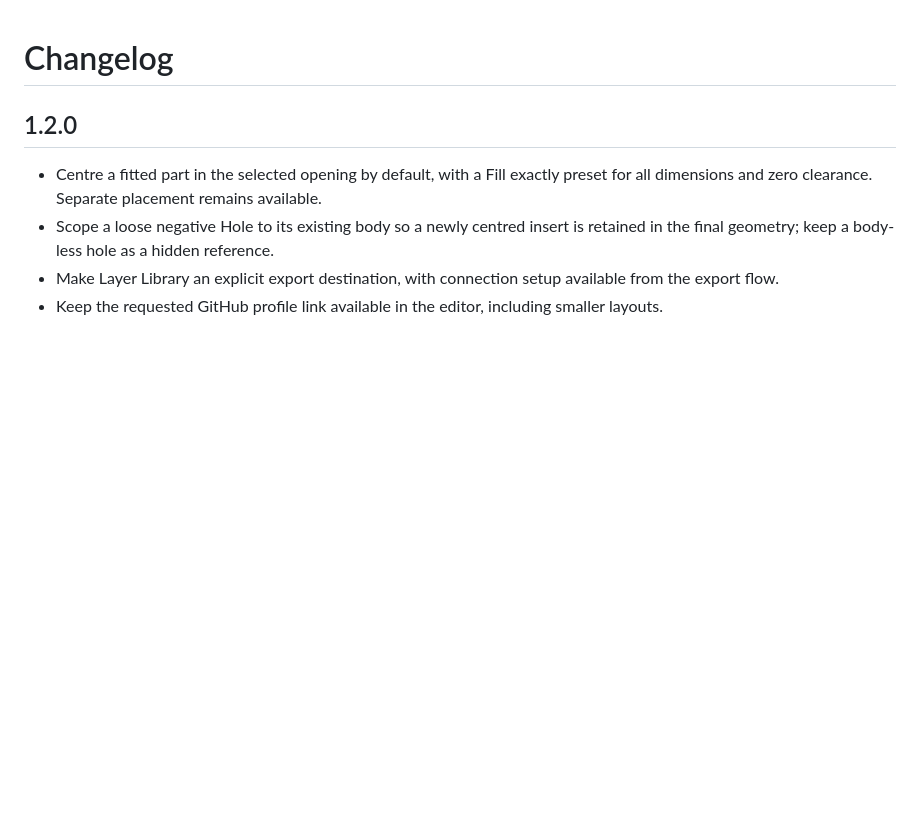
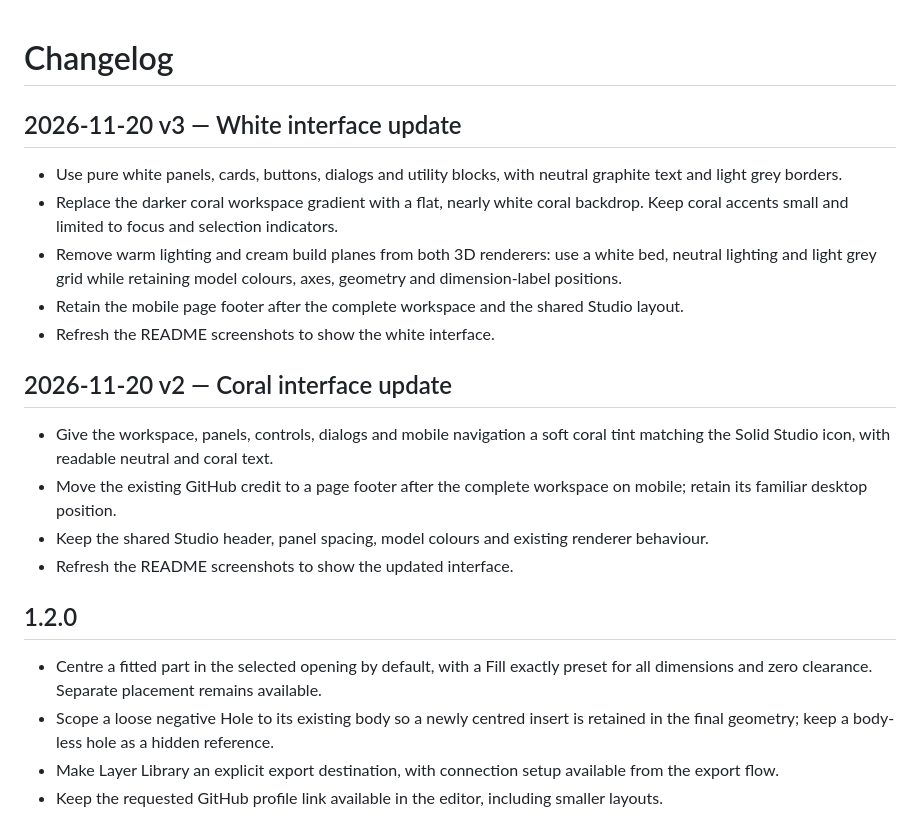
Before and after one commit to ranolph/solid-studio, a Markdown page: CHANGELOG.md, the part around the change. Drawn GitHub-style; blank space fills up the shorter version.

```diff
--- a/CHANGELOG.md
+++ b/CHANGELOG.md
@@ -1,4 +1,19 @@
 # Changelog
+
+## 2026-11-20 v3 — White interface update
+
+- Use pure white panels, cards, buttons, dialogs and utility blocks, with neutral graphite text and light grey borders.
+- Replace the darker coral workspace gradient with a flat, nearly white coral backdrop. Keep coral accents small and limited to focus and selection indicators.
+- Remove warm lighting and cream build planes from both 3D renderers: use a white bed, neutral lighting and light grey grid while retaining model colours, axes, geometry and dimension-label positions.
+- Retain the mobile page footer after the complete workspace and the shared Studio layout.
+- Refresh the README screenshots to show the white interface.
+
+## 2026-11-20 v2 — Coral interface update
+
+- Give the workspace, panels, controls, dialogs and mobile navigation a soft coral tint matching the Solid Studio icon, with readable neutral and coral text.
+- Move the existing GitHub credit to a page footer after the complete workspace on mobile; retain its familiar desktop position.
+- Keep the shared Studio header, panel spacing, model colours and existing renderer behaviour.
+- Refresh the README screenshots to show the updated interface.
 
 ## 1.2.0
 
```
Also changed, not shown: README.md (+11 -5 lines), docs/screenshots/solid-studio-capsule-controls.jpg, docs/screenshots/solid-studio-fit-to-hole.jpg, docs/screenshots/solid-studio-mobile.jpg (added), docs/screenshots/solid-studio-workspace.jpg, 5 other files.
